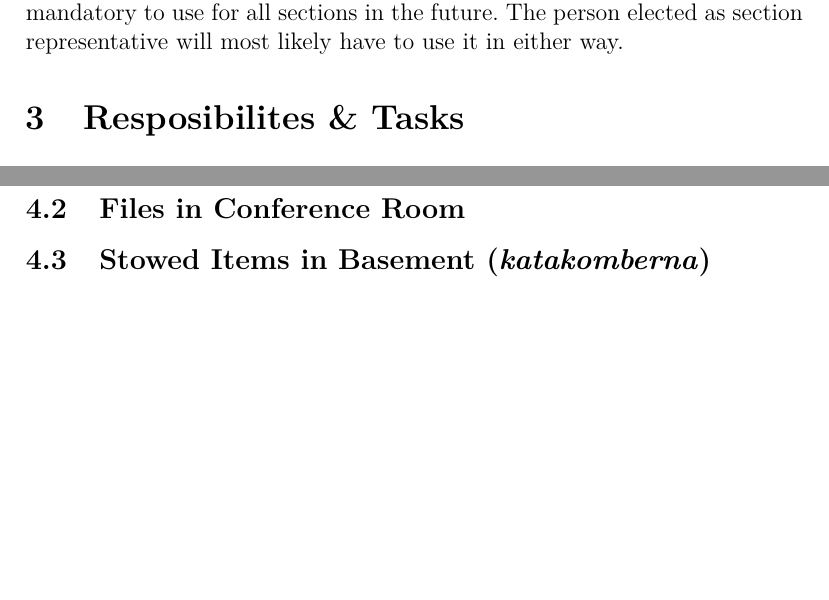
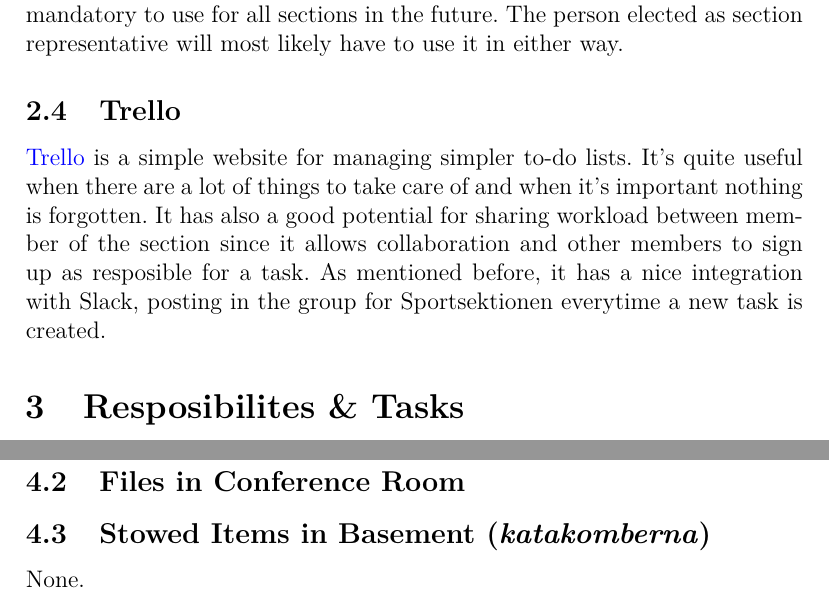
Before and after one commit to Sportsektionen/Sportsektionen, a LaTeX document (Hand overs/2015.tex): two parts of pages 4 and 5 of 5, joined at a grey line, cut so that both start at the same text, the shorter picture padded with empty space. Compiled offline with pdfLaTeX.

Commit message:
Added section about Trello.

```diff
--- a/Hand overs/2015.tex
+++ b/Hand overs/2015.tex
@@ -99,8 +99,10 @@
 			\href{http://portal.office.com}{Office 365} became the new platform for e-mail and general discussion (for forum - not chat) and is the main replacment for First Class. The interface is however a bit messy and the use of Office 365 has never been as frequent as First Class ever was. This is used by the DISK board as well as most other sections in DISK, we do not used it a the moment as we have not seen any need for that kind of platform. First Class had the advantage that all students at DSV had a First Class-acccount, this is not the case with Office 365 were each individual must be signed up manually. The use of First Class in Sportsektionen was quite infrequent even tough everyone had an account. Office 365, which offers about the same functionality but with a less user friendly interface have therefore not seemed like an viable option for us. Adding another platform to our list would only seem like a distraction rather than asset.
 
 			It is however good to know about its existence, since it may become mandatory to use for all sections in the future. The person elected as section representative will most likely have to use it in either way.
-			% Trello
+		\subsection{Trello}
+			\href{https://trello.com/b/ez76bD5J/sportsektionen}{Trello} is a simple website for managing simpler to-do lists. It's quite useful when there are a lot of things to take care of and when it's important nothing is forgotten. It has also a good potential for sharing workload between member of the section since it allows collaboration and other members to sign up as resposible for a task. As mentioned before, it has a nice integration with Slack, posting in the group for Sportsektionen everytime a new task is created.
 			% Facebook
+			% Membit
 
 	\section{Resposibilites \& Tasks}
 		\subsection{Booking of Courts}
@@ -123,6 +125,7 @@
 		\subsection{Locker in Foo Bar}
 		\subsection{Files in Conference Room}
 		\subsection{Stowed Items in Basement (\emph{katakomberna})}
+			None.
 
 
 \end{document}
```
